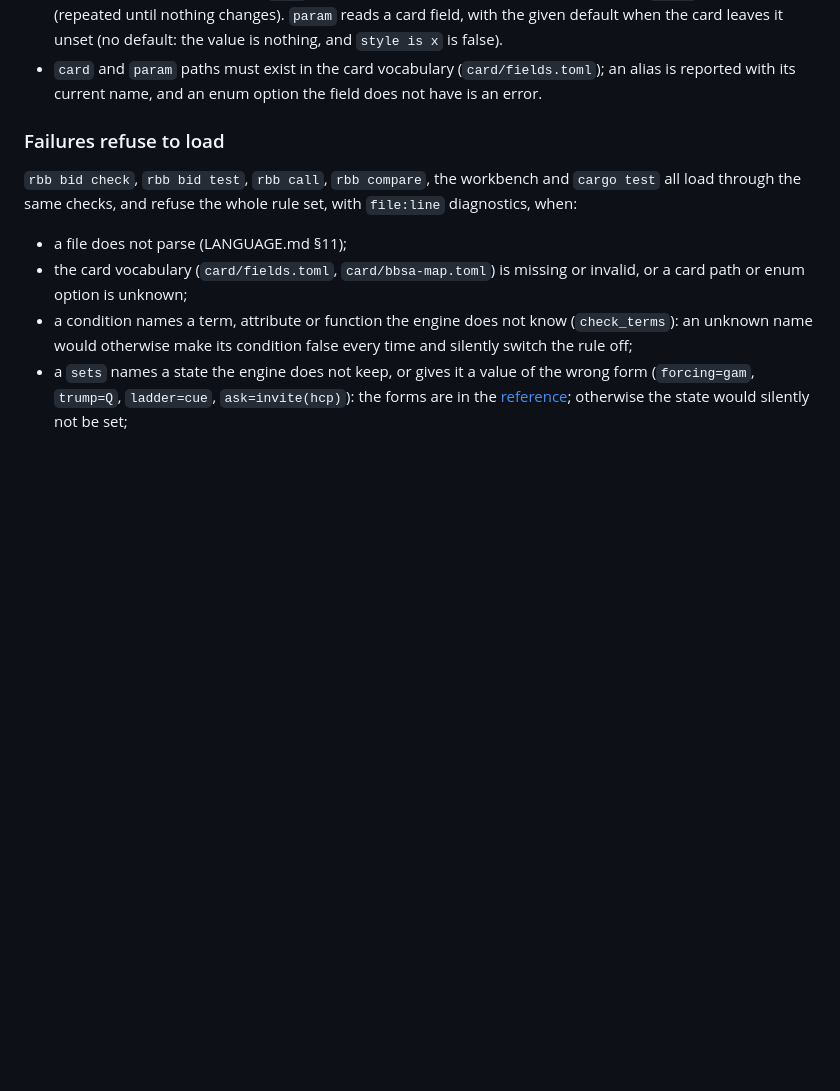
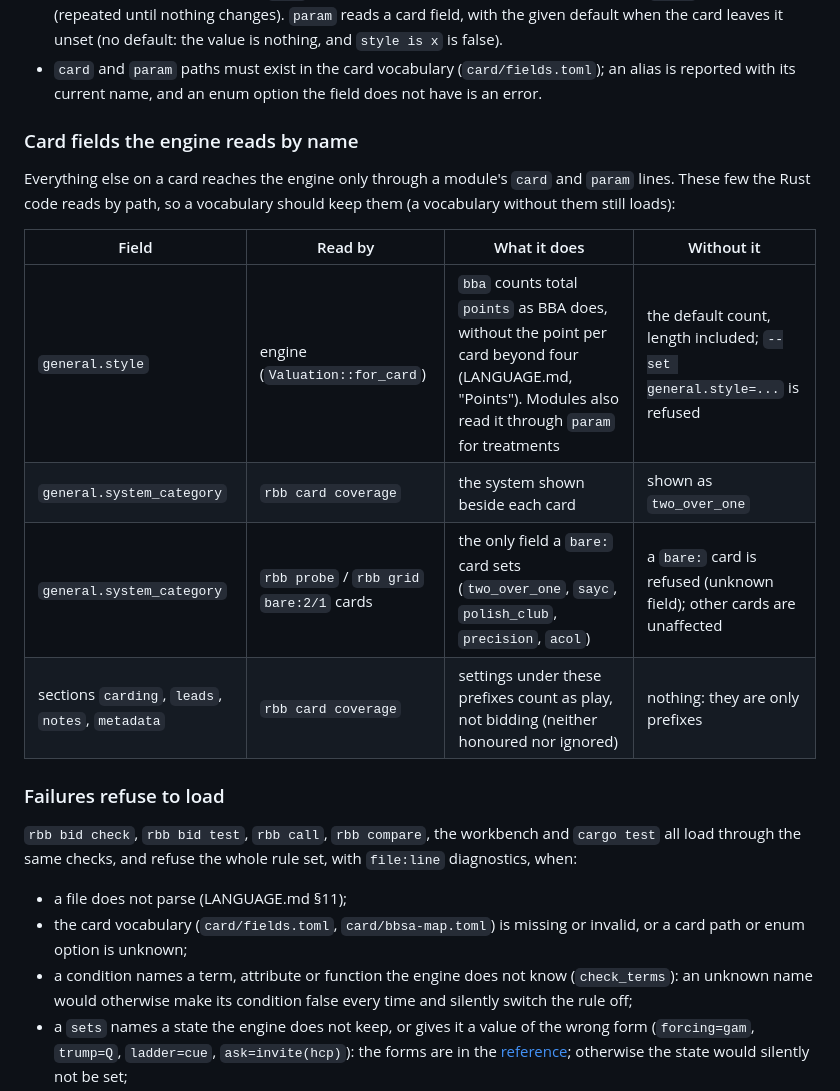
Before and after one commit to bridge-craftwork/rusty-bidding-bot, a Markdown page: docs/CONTRACT.md, the part around the change. Drawn GitHub-style; blank space fills up the shorter version.

Commit message:
CONTRACT.md: the card fields the tools read by name
general.style (the engine's valuation), general.system_category
(card coverage, and probe's bare: cards) and the play-only section
prefixes coverage sets aside, with what happens when a vocabulary
lacks them.

Co-Authored-By: Claude Opus 5.5 <noreply@anthropic.com>

```diff
--- a/docs/CONTRACT.md
+++ b/docs/CONTRACT.md
@@ -83,6 +83,19 @@ A rules directory holds:
 - `card` and `param` paths must exist in the card vocabulary
   (`card/fields.toml`); an alias is reported with its current name, and an
   enum option the field does not have is an error.
+
+### Card fields the engine reads by name
+
+Everything else on a card reaches the engine only through a module's
+`card` and `param` lines. These few the Rust code reads by path, so a
+vocabulary should keep them (a vocabulary without them still loads):
+
+| Field | Read by | What it does | Without it |
+|---|---|---|---|
+| `general.style` | engine (`Valuation::for_card`) | `bba` counts total `points` as BBA does, without the point per card beyond four (LANGUAGE.md, "Points"). Modules also read it through `param` for treatments | the default count, length included; `--set general.style=...` is refused |
+| `general.system_category` | `rbb card coverage` | the system shown beside each card | shown as `two_over_one` |
+| `general.system_category` | `rbb probe` / `rbb grid` `bare:2/1` cards | the only field a `bare:` card sets (`two_over_one`, `sayc`, `polish_club`, `precision`, `acol`) | a `bare:` card is refused (unknown field); other cards are unaffected |
+| sections `carding`, `leads`, `notes`, `metadata` | `rbb card coverage` | settings under these prefixes count as play, not bidding (neither honoured nor ignored) | nothing: they are only prefixes |
 
 ### Failures refuse to load
 
```
